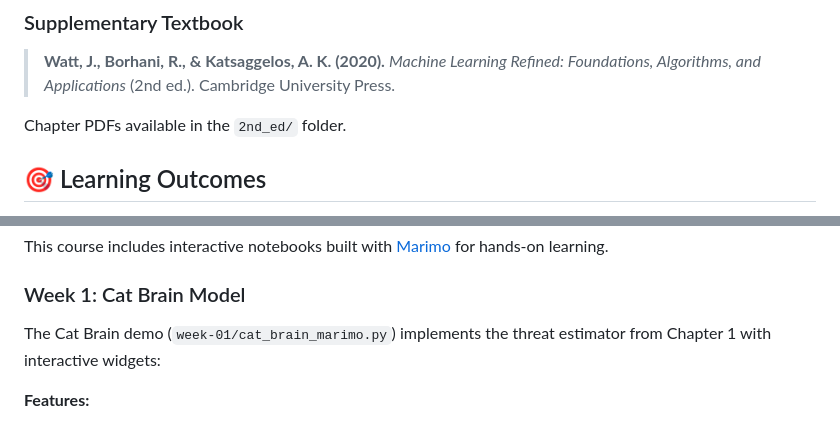
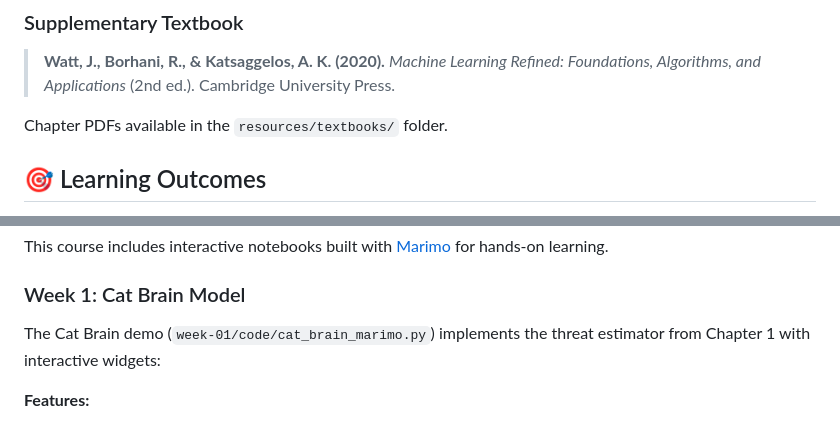
Before and after one commit to harunpirim/IME775, a Markdown page: README.md, 2 parts joined by grey strips. Drawn GitHub-style.

```diff
--- a/README.md
+++ b/README.md
@@ -29,8 +29,7 @@
 
 > **Watt, J., Borhani, R., & Katsaggelos, A. K. (2020).** *Machine Learning Refined: Foundations, Algorithms, and Applications* (2nd ed.). Cambridge University Press.
 
-Chapter PDFs available in the `2nd_ed/` folder.
-
+Chapter PDFs available in the `resources/textbooks/` folder.
 
 
 ## 🎯 Learning Outcomes
@@ -143,7 +142,7 @@ This course includes interactive notebooks built with [Marimo](https://marimo.io
 
 ### Week 1: Cat Brain Model
 
-The Cat Brain demo (`week-01/cat_brain_marimo.py`) implements the threat estimator from Chapter 1 with interactive widgets:
+The Cat Brain demo (`week-01/code/cat_brain_marimo.py`) implements the threat estimator from Chapter 1 with interactive widgets:
 
 **Features:**
 - 🎲 Adjust random seed, sample sizes, and noise levels
```
Also changed, not shown: other parts of README.md (+25 -25 lines).
